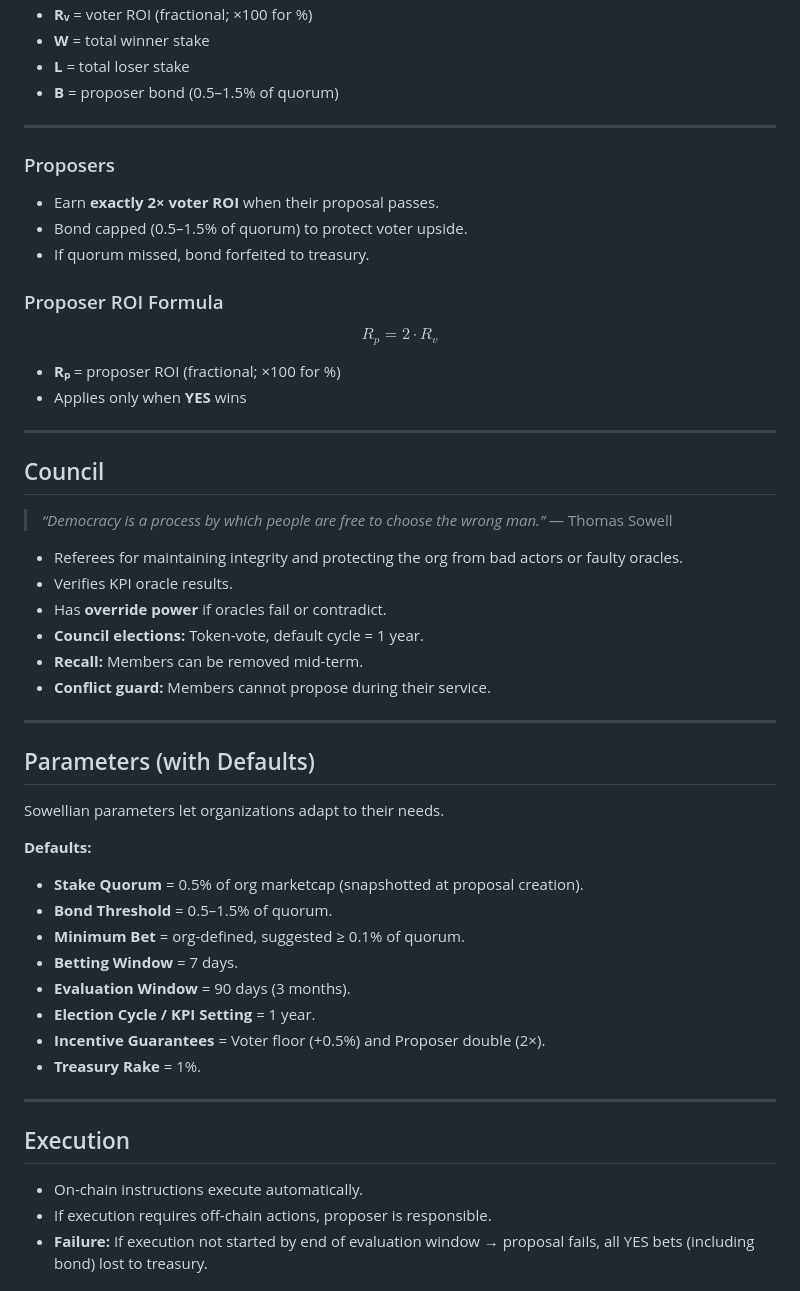
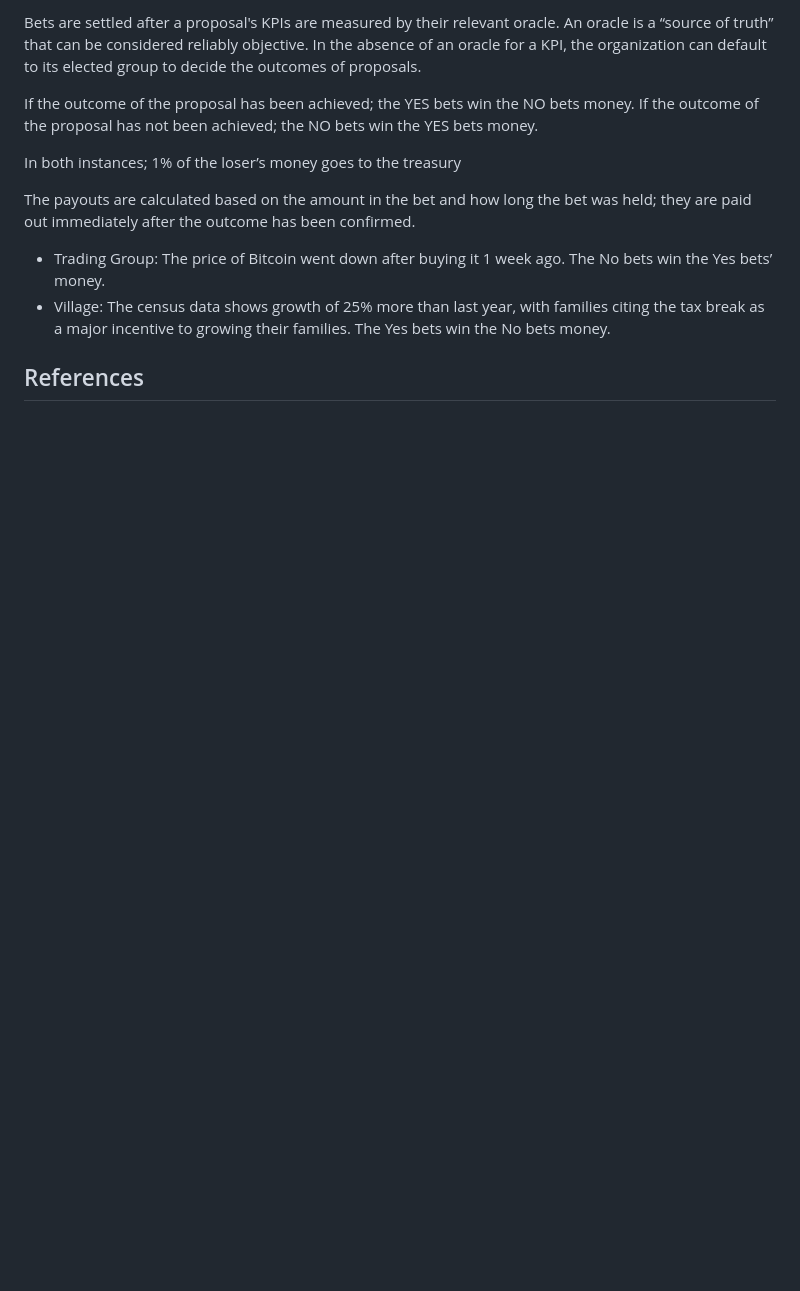
Before and after one commit to bobthegrownup/SowellianGovernance, a Markdown page: README.md, the part around one of its changes. Rendered like a GitHub page; blank space fills up the shorter version.

```diff
--- a/README.md
+++ b/README.md
@@ -126,55 +94,14 @@ $$
 
-- **Rᵥ** = voter ROI (fractional; ×100 for %)
-- **W** = total winner stake
-- **L** = total loser stake
-- **B** = proposer bond (0.5–1.5% of quorum)
+Bets are settled after a proposal's KPIs are measured by their relevant oracle. An oracle is a “source of truth” that can be considered reliably objective. In the absence of an oracle for a KPI, the organization can default to its elected group to decide the outcomes of proposals.
 
----
+If the outcome of the proposal has been achieved; the YES bets win the NO bets money. If the outcome of the proposal has not been achieved; the NO bets win the YES bets money.
 
-### Proposers
-- Earn **exactly 2× voter ROI** when their proposal passes.
-- Bond capped (0.5–1.5% of quorum) to protect voter upside.
-- If quorum missed, bond forfeited to treasury.
+In both instances; 1% of the loser’s money goes to the treasury
 
-### Proposer ROI Formula
-$$
-R_p = 2 \cdot R_v
-$$
+The payouts are calculated based on the amount in the bet and how long the bet was held; they are paid out immediately after the outcome has been confirmed.
 
-- **Rₚ** = proposer ROI (fractional; ×100 for %)
-- Applies only when **YES** wins
+- Trading Group: The price of Bitcoin went down after buying it 1 week ago. The No bets win the Yes bets’ money.
+- Village: The census data shows growth of 25% more than last year, with families citing the tax break as a major incentive to growing their families. The Yes bets win the No bets money.
 
----
+## References
 
-## Council
-> *“Democracy is a process by which people are free to choose the wrong man.”* — Thomas Sowell
-
-- Referees for maintaining integrity and protecting the org from bad actors or faulty oracles.
-- Verifies KPI oracle results.
-- Has **override power** if oracles fail or contradict.
-- **Council elections:** Token-vote, default cycle = 1 year.
-- **Recall:** Members can be removed mid-term.
-- **Conflict guard:** Members cannot propose during their service.
-
----
-
-## Parameters (with Defaults)
-Sowellian parameters let organizations adapt to their needs.
-
-**Defaults:**
-- **Stake Quorum** = 0.5% of org marketcap (snapshotted at proposal creation).
-- **Bond Threshold** = 0.5–1.5% of quorum.
-- **Minimum Bet** = org-defined, suggested ≥ 0.1% of quorum.
-- **Betting Window** = 7 days.
-- **Evaluation Window** = 90 days (3 months).
-- **Election Cycle / KPI Setting** = 1 year.
-- **Incentive Guarantees** = Voter floor (+0.5%) and Proposer double (2×).
-- **Treasury Rake** = 1%.
-
----
-
-## Execution
-- On-chain instructions execute automatically.
-- If execution requires off-chain actions, proposer is responsible.
-- **Failure:** If execution not started by end of evaluation window → proposal fails, all YES bets (including bond) lost to treasury.
-
```
Also changed, not shown: other parts of README.md (+61 -163 lines).
